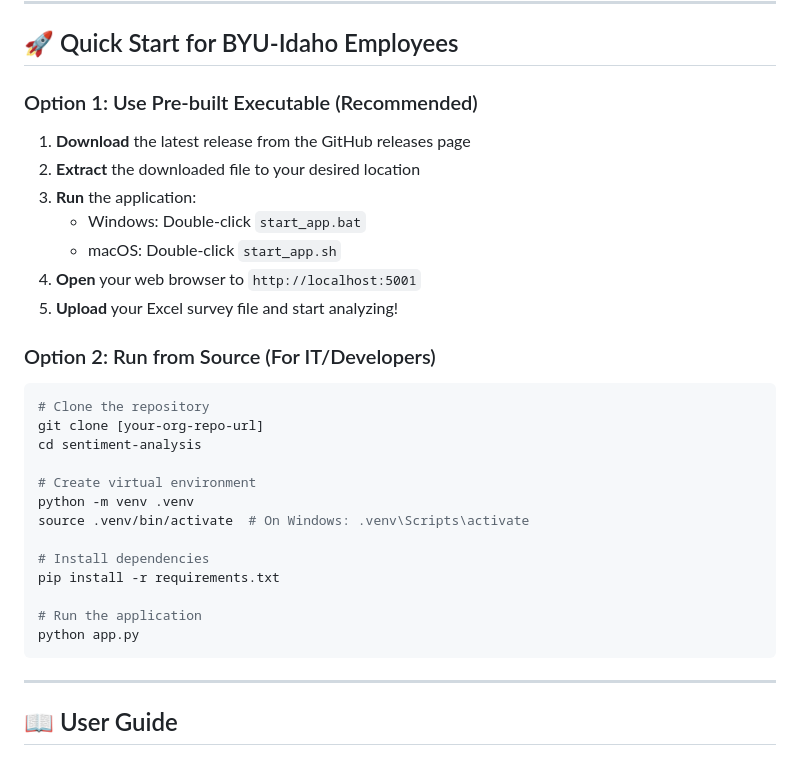
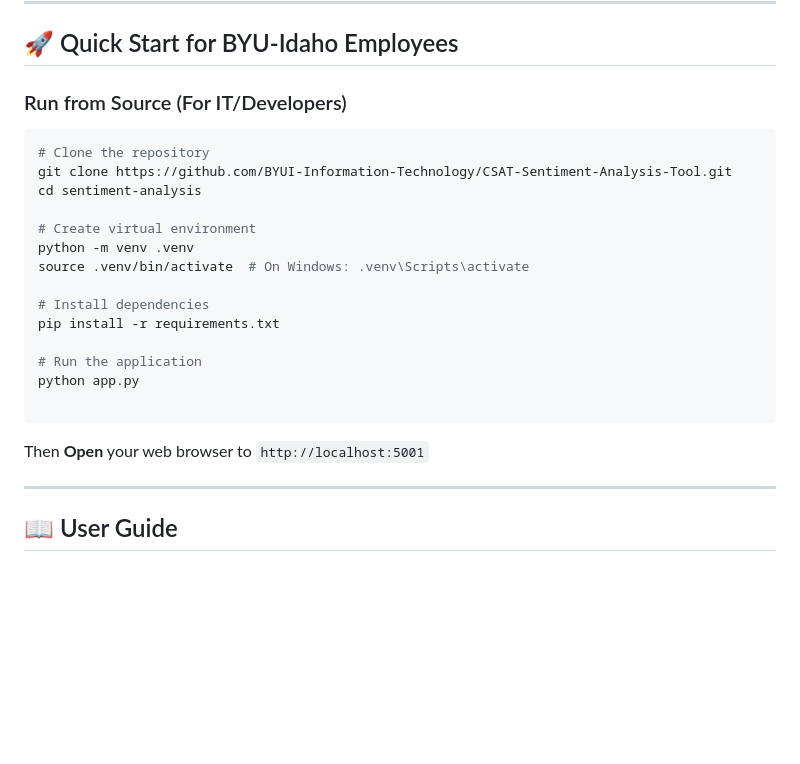
Before and after one commit to BYUI-Information-Technology/CSAT-Sentiment-Analysis-Tool, a Markdown page: README.md, the part around one of its changes. Drawn GitHub-style; blank space fills up the shorter version.

````diff
--- a/README.md
+++ b/README.md
@@ -58,21 +56,11 @@ The BYU-Idaho Sentiment Analysis Tool is an enterprise-grade web application des
 
 ## 🚀 Quick Start for BYU-Idaho Employees
 
-### Option 1: Use Pre-built Executable (Recommended)
-
-1. **Download** the latest release from the GitHub releases page
-2. **Extract** the downloaded file to your desired location
-3. **Run** the application:
-   - Windows: Double-click `start_app.bat`
-   - macOS: Double-click `start_app.sh`
-4. **Open** your web browser to `http://localhost:5001`
-5. **Upload** your Excel survey file and start analyzing!
-
-### Option 2: Run from Source (For IT/Developers)
+### Run from Source (For IT/Developers)
 
 ```bash
 # Clone the repository
-git clone [your-org-repo-url]
+git clone https://github.com/BYUI-Information-Technology/CSAT-Sentiment-Analysis-Tool.git
 cd sentiment-analysis
 
 # Create virtual environment
@@ -84,7 +72,10 @@ pip install -r requirements.txt
 
 # Run the application
 python app.py
+
 ```
+
+Then **Open** your web browser to `http://localhost:5001`
 
 ---
 
````
Also changed, not shown: other parts of README.md (+0 -2 lines).
